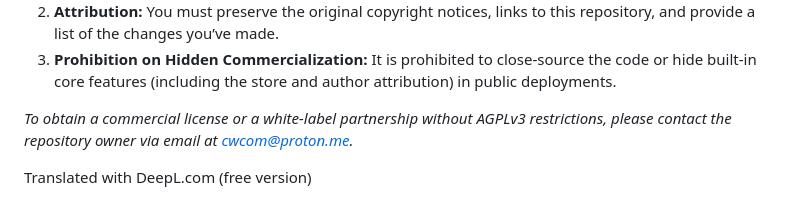
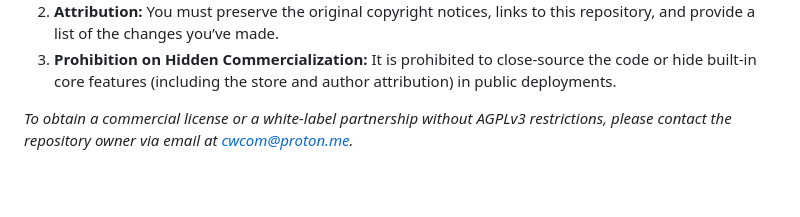
Before and after one commit to Traliran/traliran-ai-hub-driftwm, a Markdown page: README.md, the part around the change. GitHub-like rendering; blank space fills up the shorter version.

```diff
--- a/README.md
+++ b/README.md
@@ -66,5 +66,3 @@ This project is distributed under the **GNU Affero General Public License v3.0 (
 3. **Prohibition on Hidden Commercialization:** It is prohibited to close-source the code or hide built-in core features (including the store and author attribution) in public deployments.
 
 *To obtain a commercial license or a white-label partnership without AGPLv3 restrictions, please contact the repository owner via email at cwcom@proton.me.*
-
-Translated with DeepL.com (free version)
```
